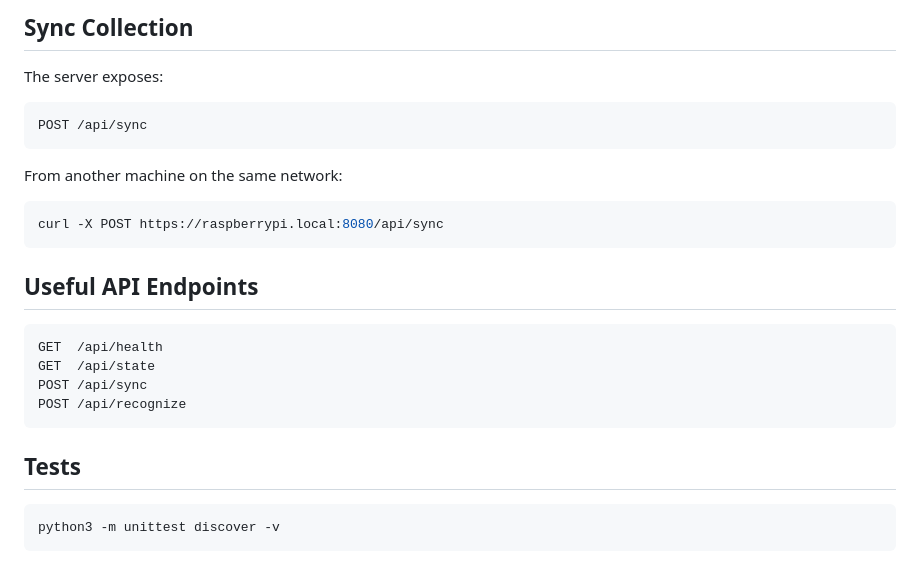
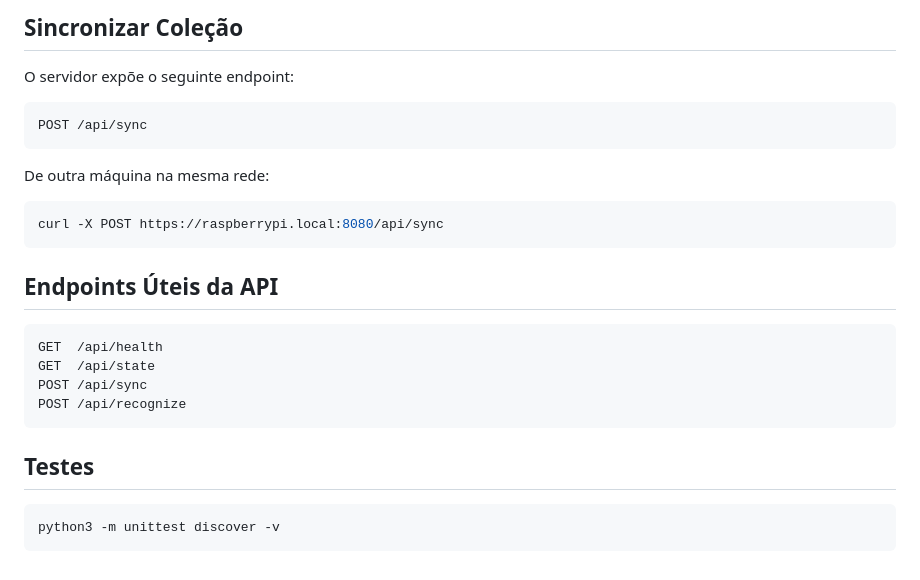
Before and after one commit to heriveltogabriel/playmusic, a Markdown page: README.md, the part around one of its changes. Rendered like a GitHub page.

````diff
--- a/README.md
+++ b/README.md
@@ -75,20 +73,20 @@ https://<raspberry-pi-ip-or-host>:8080
 ```
 
-## Sync Collection
+## Sincronizar Coleção
 
-The server exposes:
+O servidor expõe o seguinte endpoint:
 
 ```text
 POST /api/sync
 ```
 
-From another machine on the same network:
+De outra máquina na mesma rede:
 
 ```bash
 curl -X POST https://raspberrypi.local:8080/api/sync
 ```
 
-## Useful API Endpoints
+## Endpoints Úteis da API
 
 ```text
 GET  /api/health
@@ -97,7 +95,7 @@ POST /api/sync
 POST /api/recognize
 ```
 
-## Tests
+## Testes
 
 ```bash
 python3 -m unittest discover -v
````
Also changed, not shown: other parts of README.md (+31 -33 lines).
